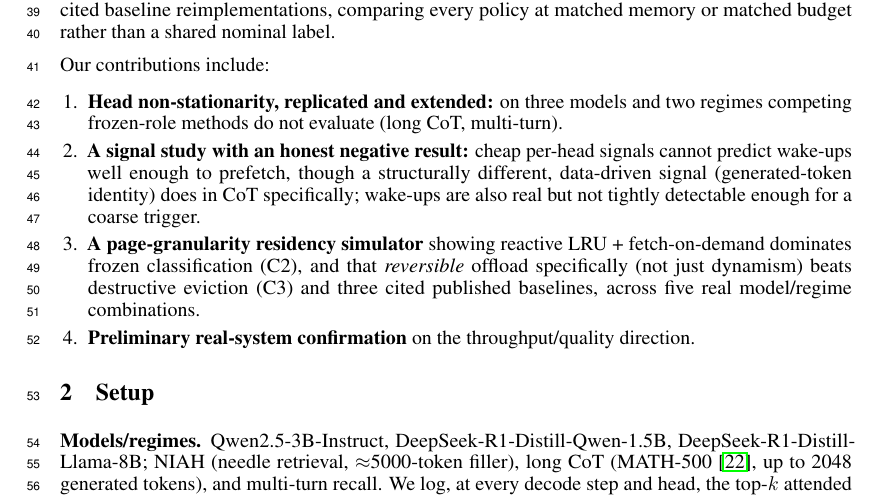
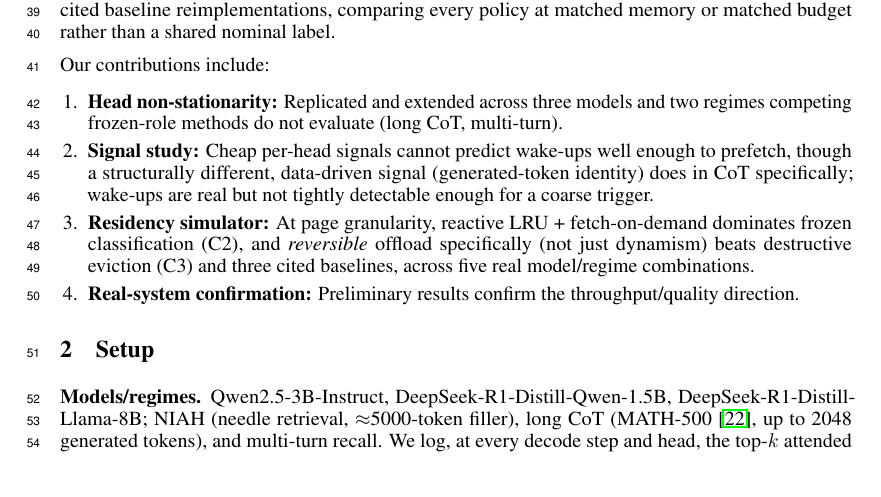
Before and after one commit to UtkarshRjn/WakeKV, a LaTeX paper (paper/wakekv_mlforsys.tex): part of page 2 of 6, cut so that both start at the same text. Compiled offline with pdfLaTeX.

Commit message:
docs(paper): shorten contribution labels to 2-3 words
Match the tighter bold-label style (short noun-phrase label, colon,
direct sentence) seen in other accepted workshop papers' contribution
lists: "Head non-stationarity", "Signal study", "Residency simulator",
"Real-system confirmation" -- dropping the longer descriptive lead-ins.

Co-Authored-By: Claude Sonnet 5 <noreply@anthropic.com>

```diff
--- a/paper/wakekv_mlforsys.tex
+++ b/paper/wakekv_mlforsys.tex
@@ -95,21 +95,21 @@ a shared nominal label.
 
 Our contributions include:
 \begin{enumerate}[leftmargin=1.4em,itemsep=1pt,topsep=2pt]
-\item \textbf{Head non-stationarity, replicated and extended:} on three
-models and two regimes competing frozen-role methods do not evaluate
-(long CoT, multi-turn).
-\item \textbf{A signal study with an honest negative result:} cheap
-per-head signals cannot predict wake-ups well enough to prefetch, though
-a structurally different, data-driven signal (generated-token identity)
-does in CoT specifically; wake-ups are also real but not tightly
-detectable enough for a coarse trigger.
-\item \textbf{A page-granularity residency simulator} showing reactive
-LRU + fetch-on-demand dominates frozen classification (C2), and that
+\item \textbf{Head non-stationarity:} Replicated and extended across
+three models and two regimes competing frozen-role methods do not
+evaluate (long CoT, multi-turn).
+\item \textbf{Signal study:} Cheap per-head signals cannot predict
+wake-ups well enough to prefetch, though a structurally different,
+data-driven signal (generated-token identity) does in CoT specifically;
+wake-ups are real but not tightly detectable enough for a coarse
+trigger.
+\item \textbf{Residency simulator:} At page granularity, reactive LRU +
+fetch-on-demand dominates frozen classification (C2), and
 \emph{reversible} offload specifically (not just dynamism) beats
-destructive eviction (C3) and three cited published baselines, across
-five real model/regime combinations.
-\item \textbf{Preliminary real-system confirmation} on the
-throughput/quality direction.
+destructive eviction (C3) and three cited baselines, across five real
+model/regime combinations.
+\item \textbf{Real-system confirmation:} Preliminary results confirm
+the throughput/quality direction.
 \end{enumerate}
 
 \section{Setup}
```
